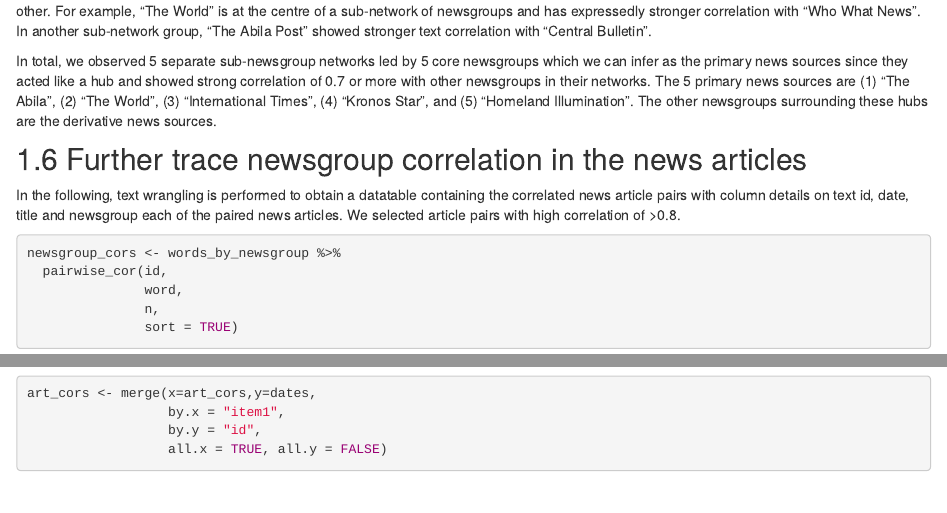
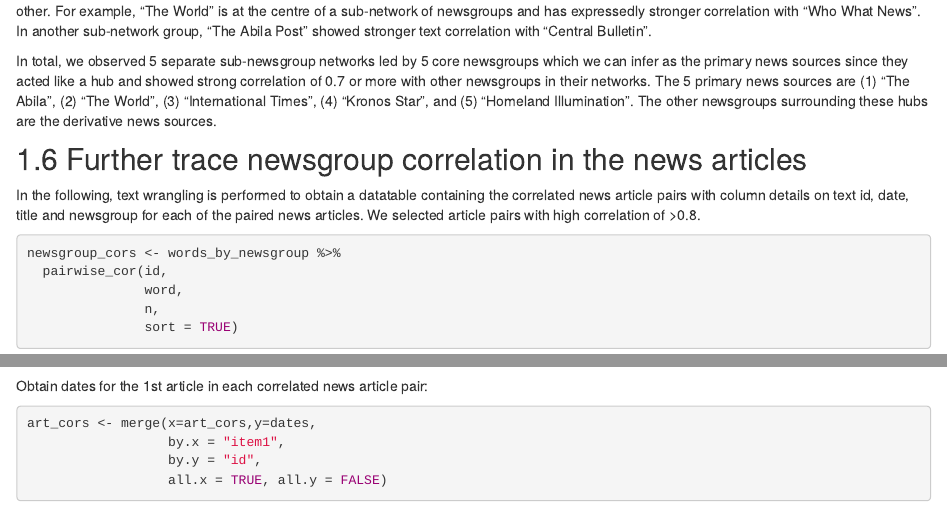
Before and after one commit to jessicatan2020-21/git-8, an R Markdown document (Methodology.Rmd): the page in a window 1100 px wide, from 7240 px down, and a second part further down, joined at a grey line. Rendered offline with R 4.5, knitr and Pandoc, with nearby package versions; drawn as R Markdown's standard HTML page in place of the format the file asks for; some code elsewhere in the file could not run offline.

Commit message:
Initial commit

````diff
--- a/Methodology.Rmd
+++ b/Methodology.Rmd
@@ -311,7 +311,7 @@ In total, we observed 5 separate sub-newsgroup networks led by 5 core newsgroups
 
 ## 1.6 Further trace newsgroup correlation in the news articles
 
-In the following, text wrangling is performed to obtain a datatable containing the correlated news article pairs with column details on text id, date, title and newsgroup each of the paired news articles. We selected article pairs with high correlation of >0.8.
+In the following, text wrangling is performed to obtain a datatable containing the correlated news article pairs with column details on text id, date, title and newsgroup for each of the paired news articles. We selected article pairs with high correlation of >0.8.
 
 ```{r}
 newsgroup_cors <- words_by_newsgroup %>%
@@ -323,6 +323,7 @@ newsgroup_cors <- words_by_newsgroup %>%
 art_cors <- newsgroup_cors
 ```
 
+Obtain dates for the 1st article in each correlated news article pair:
 ```{r}
 art_cors <- merge(x=art_cors,y=dates,
                   by.x = "item1",
````
Also changed, not shown: 9 other files.
